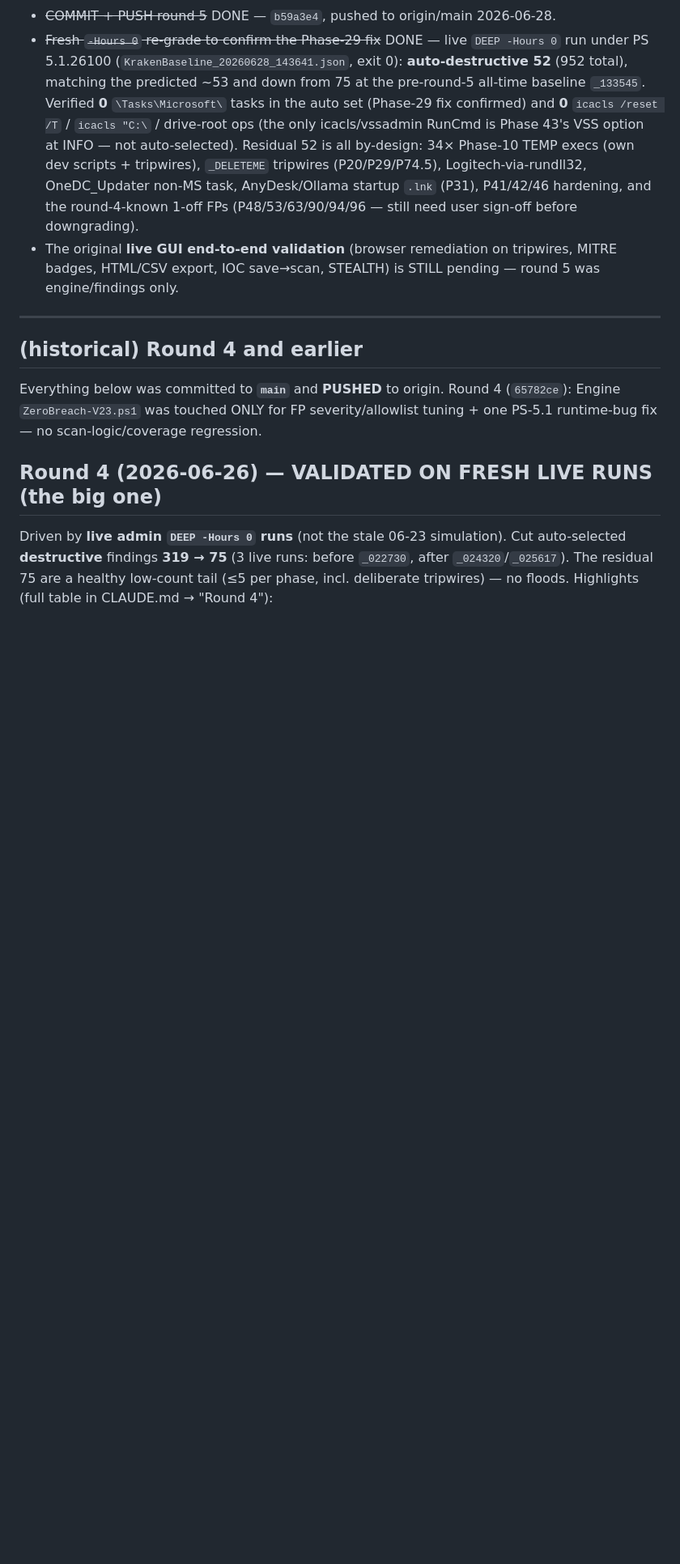
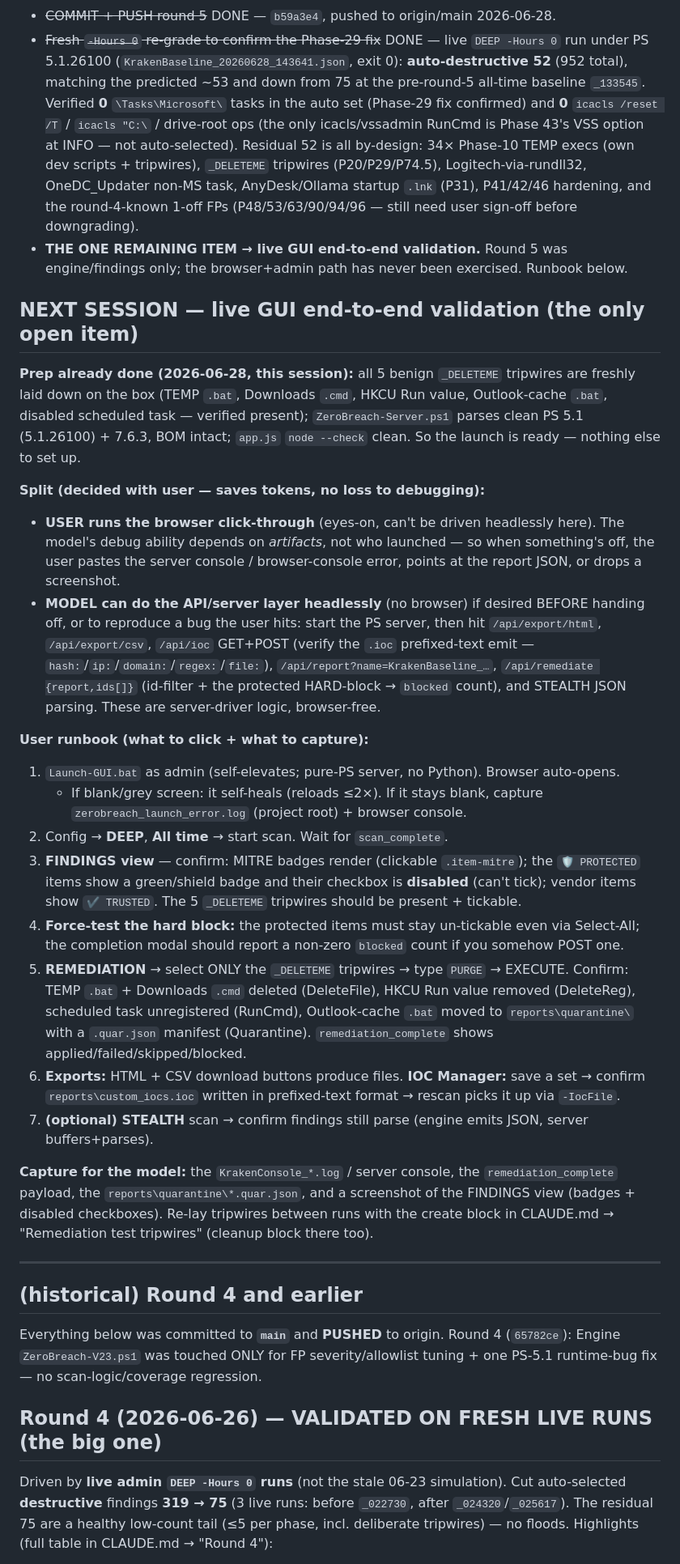
Before and after one commit to zazathebird/zerobreach, a Markdown page: HANDOFF.md, the part around one of its changes. Shown at 81% size. Drawn GitHub-style; blank space fills up the shorter version.

Commit message:
HANDOFF: next-steps runbook for live GUI validation (the only open item)
Tripwires re-laid + server parse-clean; documented the user/model split and a
step-by-step browser runbook (scan -> MITRE badges -> PROTECTED un-tickable ->
remediate _DELETEME tripwires -> exports/IOC/STEALTH) plus what artifacts to capture.

Co-Authored-By: Claude Opus 4.8 <noreply@anthropic.com>

```diff
--- a/HANDOFF.md
+++ b/HANDOFF.md
@@ -49,8 +55,48 @@ run, so a fresh `-Hours 0` re-grade would show ~53.
   (own dev scripts + tripwires), `_DELETEME` tripwires (P20/P29/P74.5), Logitech-via-rundll32,
   OneDC_Updater non-MS task, AnyDesk/Ollama startup `.lnk` (P31), P41/42/46 hardening, and the
   round-4-known 1-off FPs (P48/53/63/90/94/96 — still need user sign-off before downgrading).
-- The original **live GUI end-to-end validation** (browser remediation on tripwires, MITRE badges,
-  HTML/CSV export, IOC save→scan, STEALTH) is STILL pending — round 5 was engine/findings only.
+- **THE ONE REMAINING ITEM → live GUI end-to-end validation.** Round 5 was engine/findings only;
+  the browser+admin path has never been exercised. Runbook below.
+
+## NEXT SESSION — live GUI end-to-end validation (the only open item)
+
+**Prep already done (2026-06-28, this session):** all 5 benign `_DELETEME` tripwires are freshly
+laid down on the box (TEMP `.bat`, Downloads `.cmd`, HKCU Run value, Outlook-cache `.bat`, disabled
+scheduled task — verified present); `ZeroBreach-Server.ps1` parses clean PS 5.1 (5.1.26100) + 7.6.3,
+BOM intact; `app.js` `node --check` clean. So the launch is ready — nothing else to set up.
+
+**Split (decided with user — saves tokens, no loss to debugging):**
+- **USER runs the browser click-through** (eyes-on, can't be driven headlessly here). The model's
+  debug ability depends on *artifacts*, not who launched — so when something's off, the user pastes
+  the server console / browser-console error, points at the report JSON, or drops a screenshot.
+- **MODEL can do the API/server layer headlessly** (no browser) if desired BEFORE handing off, or to
+  reproduce a bug the user hits: start the PS server, then hit `/api/export/html`, `/api/export/csv`,
+  `/api/ioc` GET+POST (verify the `.ioc` prefixed-text emit — `hash:`/`ip:`/`domain:`/`regex:`/`file:`),
+  `/api/report?name=KrakenBaseline_…`, `/api/remediate {report,ids[]}` (id-filter + the protected
+  HARD-block → `blocked` count), and STEALTH JSON parsing. These are server-driver logic, browser-free.
+
+**User runbook (what to click + what to capture):**
+1. `Launch-GUI.bat` as admin (self-elevates; pure-PS server, no Python). Browser auto-opens.
+   - If blank/grey screen: it self-heals (reloads ≤2×). If it stays blank, capture
+     `zerobreach_launch_error.log` (project root) + browser console.
+2. Config → **DEEP**, **All time** → start scan. Wait for `scan_complete`.
+3. **FINDINGS view** — confirm: MITRE badges render (clickable `.item-mitre`); the `🛡 PROTECTED`
+   items show a green/shield badge and their checkbox is **disabled** (can't tick); vendor items show
+   `✔ TRUSTED`. The 5 `_DELETEME` tripwires should be present + tickable.
+4. **Force-test the hard block:** the protected items must stay un-tickable even via Select-All; the
+   completion modal should report a non-zero `blocked` count if you somehow POST one.
+5. **REMEDIATION** → select ONLY the `_DELETEME` tripwires → type `PURGE` → EXECUTE. Confirm:
+   TEMP `.bat` + Downloads `.cmd` deleted (DeleteFile), HKCU Run value removed (DeleteReg), scheduled
+   task unregistered (RunCmd), Outlook-cache `.bat` moved to `reports\quarantine\` with a `.quar.json`
+   manifest (Quarantine). `remediation_complete` shows applied/failed/skipped/blocked.
+6. **Exports:** HTML + CSV download buttons produce files. **IOC Manager:** save a set → confirm
+   `reports\custom_iocs.ioc` written in prefixed-text format → rescan picks it up via `-IocFile`.
+7. **(optional) STEALTH** scan → confirm findings still parse (engine emits JSON, server buffers+parses).
+
+**Capture for the model:** the `KrakenConsole_*.log` / server console, the `remediation_complete`
+payload, the `reports\quarantine\*.quar.json`, and a screenshot of the FINDINGS view (badges +
+disabled checkboxes). Re-lay tripwires between runs with the create block in CLAUDE.md → "Remediation
+test tripwires" (cleanup block there too).
 
 ---
 
```
Also changed, not shown: other parts of HANDOFF.md (+7 -1 lines).
